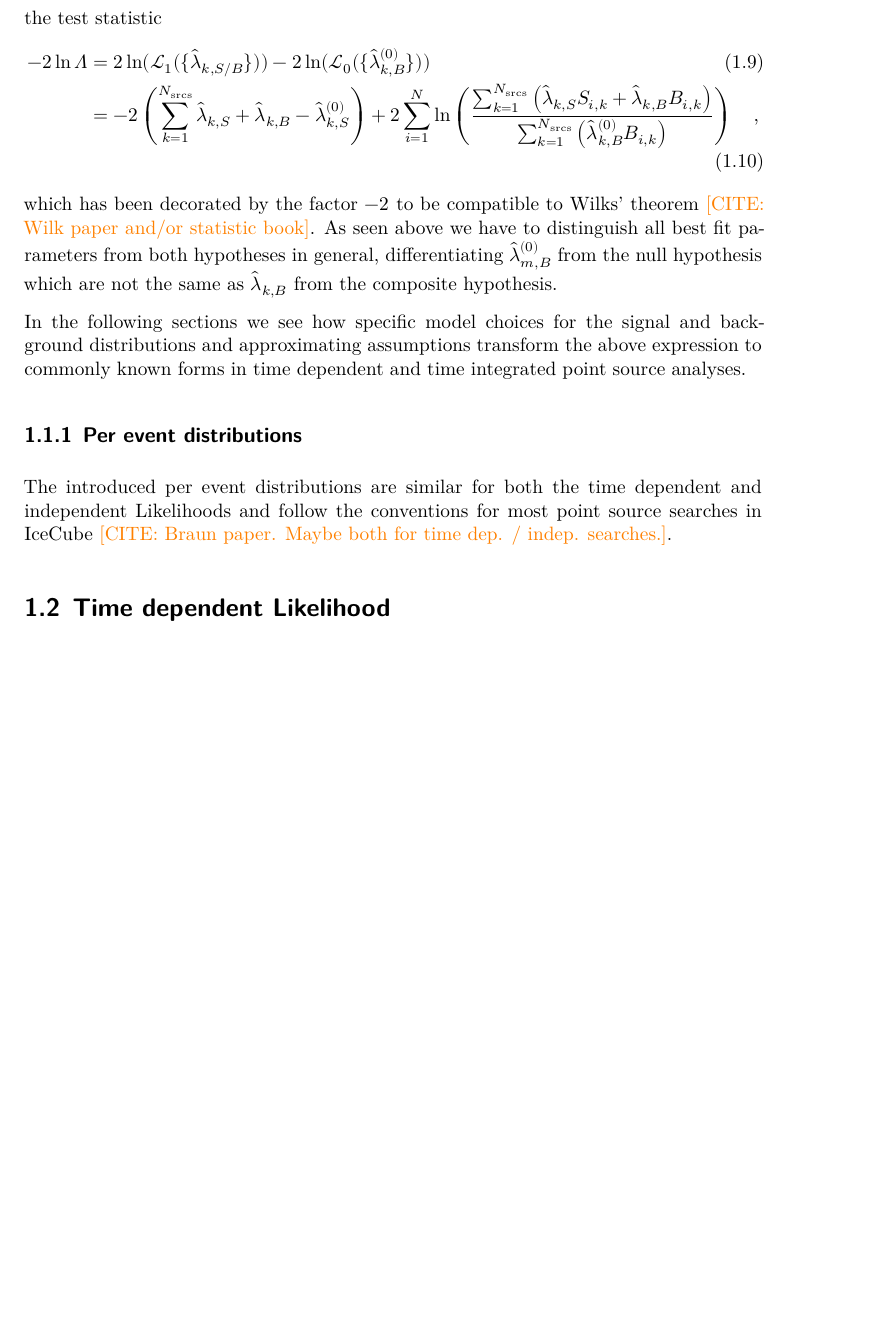
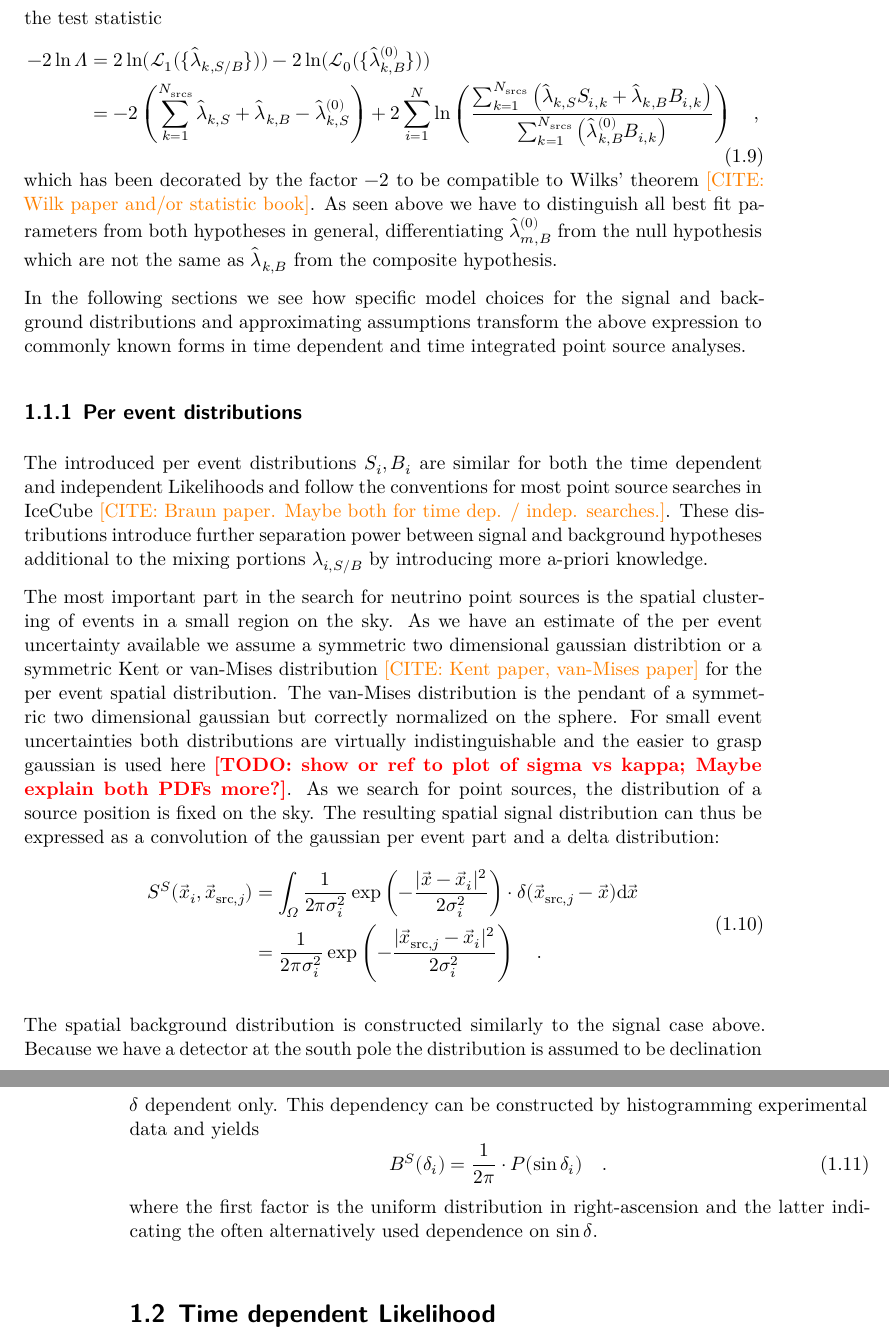
Before and after one commit to mennthor/thesis, a LaTeX thesis (thesis.tex, which reads chp/pointsource/pointsource.tex): part of page 7 of 14 before the commit and two parts of pages 7 and 8 of 14 after it, the two joined at a grey line, cut so that both start at the same text, the shorter picture padded with empty space. Compiled offline with XeLaTeX.

Commit message:
chp/pointsource :: Newest changes in PS chapter.

```diff
--- a/chp/pointsource/pointsource.tex
+++ b/chp/pointsource/pointsource.tex
@@ -83,7 +83,8 @@ The Likelihood ratio test statistic $\Lambda$ for testing the null hypothesis $H
 
 Here we introduce $\hat{\lambda}_{k,S/B}$ which mean the parameters $\lambda_{k,S/B}$ that maximize the Likelihood $\mathcal{L}_1$ under the complete parameter space and $\hat{\lambda}_{k,B}^{(0)}$ maximizing $\mathcal{L}_0$.
 This leads to the test statistic
-\begin{align}
+\begin{equation}
+  \begin{aligned}
     -2\ln\Lambda
     &= 2\ln(\mathcal{L}_1(\{\hat{\lambda}_{k,S/B}\})) -
        2\ln(\mathcal{L}_0(\{\hat{\lambda}^{(0)}_{k,B}\})) \\
@@ -98,16 +99,44 @@ This leads to the test statistic
             \right)}
           \right)
     \mcomma
-\end{align}
+  \end{aligned}
+\end{equation}
 which has been decorated by the factor $-2$ to be compatible to Wilks' theorem \needsCite{Wilk paper and/or statistic book}.
 As seen above we have to distinguish all best fit parameters from both hypotheses in general, differentiating $\hat{\lambda}_{m,B}^{(0)}$ from the null hypothesis which are not the same as $\hat{\lambda}_{k,B}$ from the composite hypothesis.
 
 In the following sections we see how specific model choices for the signal and background distributions and approximating assumptions transform the above expression to commonly known forms in time dependent and time integrated point source analyses.
 
 \subsection{Per event distributions}
-The introduced per event distributions are similar for both the time dependent and independent Likelihoods and follow the conventions for most point source searches in IceCube \needsCite{Braun paper. Maybe both for time dep. / indep. searches.}.
+The introduced per event distributions $S_i, B_i$ are similar for both the time dependent and independent Likelihoods and follow the conventions for most point source searches in IceCube \needsCite{Braun paper. Maybe both for time dep. / indep. searches.}.
+These distributions introduce further separation power between signal and background hypotheses additional to the mixing portions $\lambda_{i,S/B}$ by introducing more a-priori knowledge.
 
+The most important part in the search for neutrino point sources is the spatial clustering of events in a small region on the sky.
+As we have an estimate of the per event uncertainty available we assume a symmetric two dimensional gaussian distribtion or a symmetric Kent or van-Mises distribution \needsCite{Kent paper, van-Mises paper} for the per event spatial distribution.
+The van-Mises distribution is the pendant of a symmetric two dimensional gaussian but correctly normalized on the sphere.
+For small event uncertainties both distributions are virtually indistinguishable and the easier to grasp gaussian is used here \needsTODO{show or ref to plot of sigma vs kappa; Maybe explain both PDFs more?}.
+As we search for point sources, the distribution of a source position is fixed on the sky.
+The resulting spatial signal distribution can thus be expressed as a convolution of the gaussian per event part and a delta distribution:
+\begin{equation}
+  \begin{aligned}
+    S^S(\vec{x}_i, \vec{x}_{\mathrm{src},j}) &=
+      \int_\Omega \frac{1}{2\pi \sigma_i^2}
+      \exp\left(-\frac{|\vec{x}-\vec{x}_i|^2}{2\sigma_i^2}\right) \cdot
+      \delta(\vec{x}_{\mathrm{src},j} - \vec{x}) \d{\vec{x}} \\
+      &= \frac{1}{2\pi \sigma_i^2}
+         \exp\left(-\frac{|\vec{x}_{\mathrm{src},j}-
+                          \vec{x}_i|^2}{2\sigma_i^2}\right)
+      \mperiod
+  \end{aligned}
+\end{equation}
 
+The spatial background distribution is constructed similarly to the signal case above.
+Because we have a detector at the south pole the distribution is assumed to be declination $\delta$ dependent only.
+This dependency can be constructed by histogramming experimental data and yields
+\begin{equation}
+  B^S(\delta_i) = \frac{1}{2\pi} \cdot P(\sin\delta_i)
+  \mperiod
+\end{equation}
+where the first factor is the uniform distribution in right-ascension and the latter indicating the often alternatively used dependence on $\sin\delta$.
 
 
 \section{Time dependent Likelihood}
```
Also changed, not shown: chp/pointsource/pointsource.tex (4 more changed lines). Lines whose indentation alone changed are shown as unchanged.
